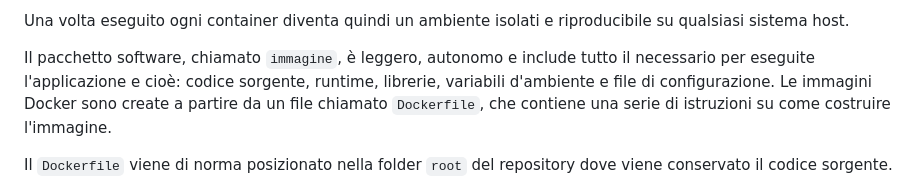
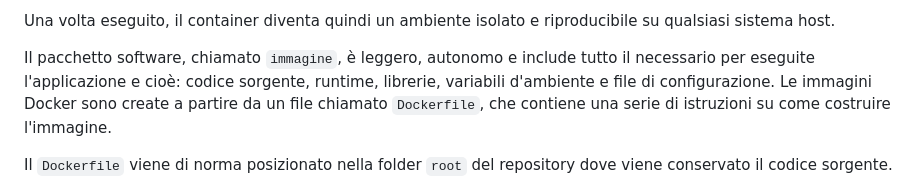
Before and after one commit to Longwave-innovation/docker-tutorial, a Markdown page: README.md, the part around the change printed below. Drawn GitHub-style.

```diff
--- a/README.md
+++ b/README.md
@@ -14,5 +14,5 @@ Docker è una piattaforma open-source che consente di pacchettizzare le applicaz
 
-Una volta eseguito ogni container diventa quindi un ambiente isolati e riproducibile su qualsiasi sistema host.
+Una volta eseguito, il container diventa quindi un ambiente isolato e riproducibile su qualsiasi sistema host.
 
 Il pacchetto software, chiamato `immagine`, è leggero, autonomo e include tutto il necessario per eseguite l'applicazione e cioè: codice sorgente, runtime, librerie, variabili d'ambiente e file di configurazione. Le immagini Docker sono create a partire da un file chiamato `Dockerfile`, che contiene una serie di istruzioni su come costruire l'immagine.
 
```
Also changed, not shown: other parts of README.md (+6 -2 lines).
